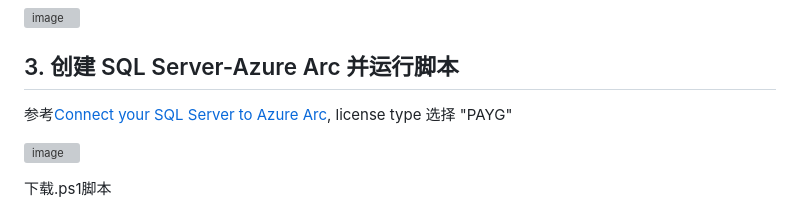
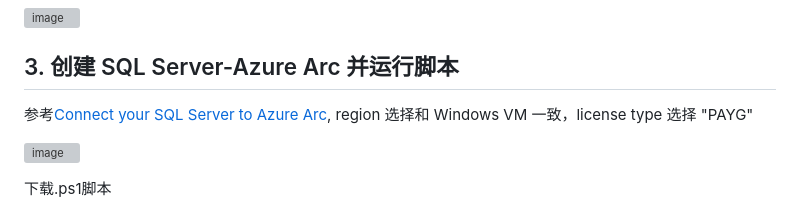
Before and after one commit to microsoft/gps-csa-tech-stack, a Markdown page: SQL2022-Devhack/Lab1/Azure Arc Enabled SQL Server.md, the part around the change. Rendered like a GitHub page; grey boxes are pictures that could not be loaded.

```diff
--- a/SQL2022-Devhack/Lab1/Azure Arc Enabled SQL Server.md
+++ b/SQL2022-Devhack/Lab1/Azure Arc Enabled SQL Server.md
@@ -21,7 +21,7 @@ Azure Arc 并不支持在Azure VM 上运行的SQL Server，但是可以参考 [E
 
 ## 3. 创建 SQL Server-Azure Arc 并运行脚本
 
-参考[Connect your SQL Server to Azure Arc](https://learn.microsoft.com/zh-cn/sql/sql-server/azure-arc/connect?view=sql-server-ver16&tabs=linux), license type 选择 "PAYG"
+参考[Connect your SQL Server to Azure Arc](https://learn.microsoft.com/zh-cn/sql/sql-server/azure-arc/connect?view=sql-server-ver16&tabs=linux), region 选择和 Windows VM 一致，license type 选择 "PAYG"
 
 ![image](https://user-images.githubusercontent.com/34478391/226508795-fbccc931-f8cc-4da9-b08b-7da0900b8f99.png)
 
```
